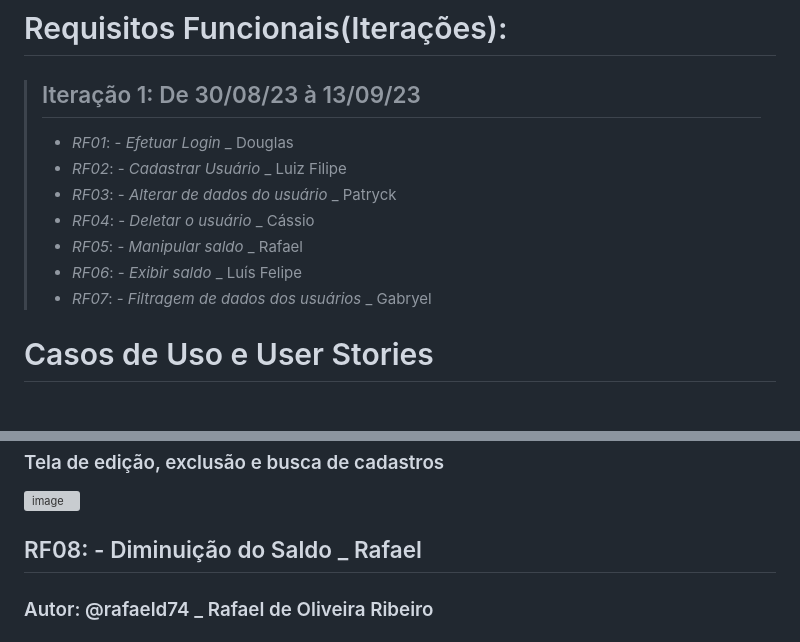
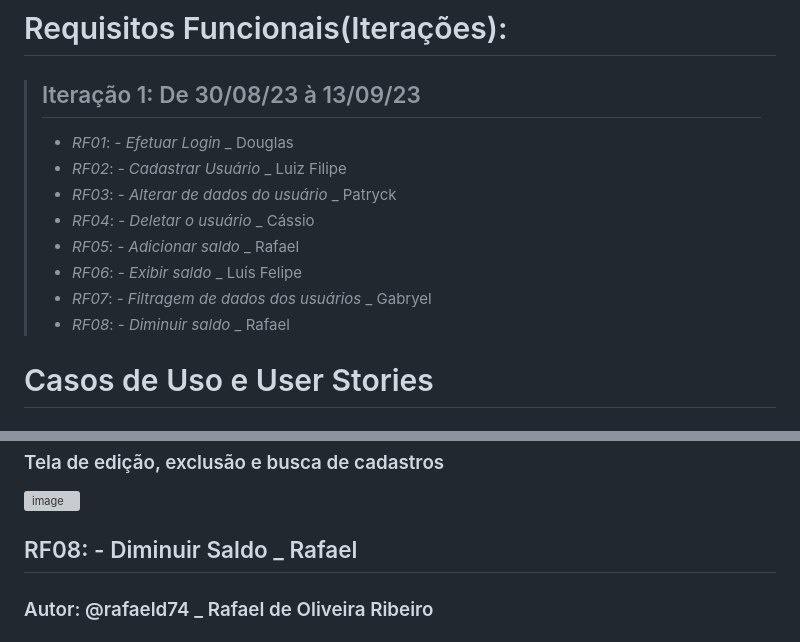
Before and after one commit to LuFi-1227/Eng-Soft-2023-2, a Markdown page: Documentação.md, 2 parts joined by grey strips. GitHub-like rendering; grey boxes are pictures that could not be loaded.

Commit message:
Update Documentação.md
adição da nova função na parte de cima da documentação.

```diff
--- a/Documentação.md
+++ b/Documentação.md
@@ -24,9 +24,10 @@ Aprimoramento de funções necessárias para o gerenciamento do Restaurante Univ
 >- *RF02*: - *Cadastrar Usuário* _ Luiz Filipe
 >- *RF03*: - *Alterar de dados do usuário* _ Patryck
 >- *RF04*: - *Deletar o usuário* _ Cássio
->- *RF05*: - *Manipular saldo* _ Rafael
+>- *RF05*: - *Adicionar saldo* _ Rafael
 >- *RF06*: - *Exibir saldo* _ Luís Felipe
 >- *RF07*: - *Filtragem de dados dos usuários* _ Gabryel
+>- *RF08*: - *Diminuir saldo* _ Rafael
 
 # Casos de Uso e User Stories
 
@@ -593,7 +594,7 @@ Agora iremos contar uma estória de uma persona que é usuário:
 
 ![image](https://github.com/LuFi-1227/Eng-Soft-2023-2/assets/129668645/0f7df900-7bae-46d6-8503-48cdb9cfe814)
 
-## RF08: - Diminuição do Saldo _ Rafael
+## RF08: - Diminuir Saldo _ Rafael
 
 ### Autor: @rafaeld74 _ Rafael de Oliveira Ribeiro
 
```
